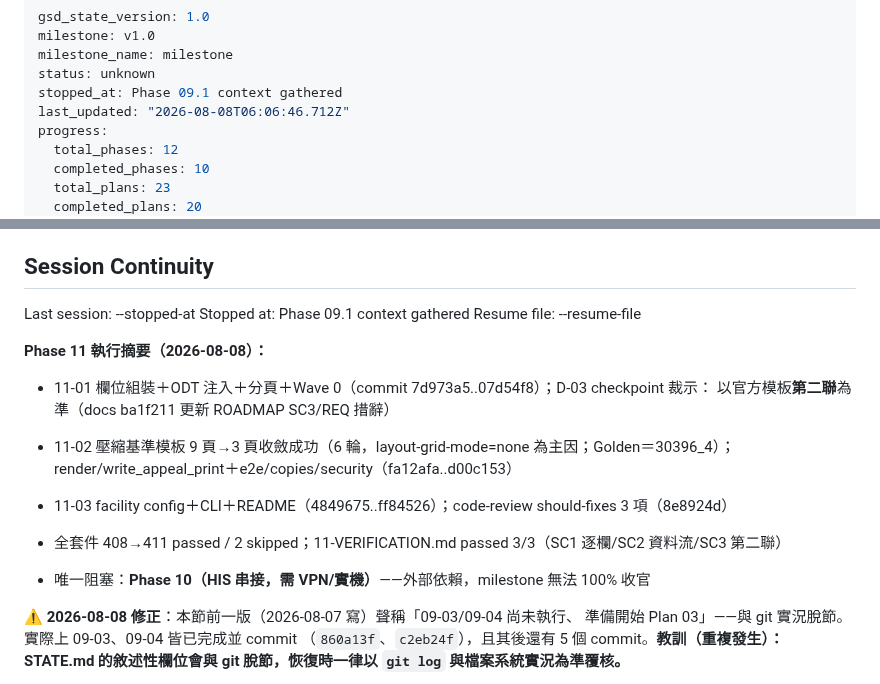
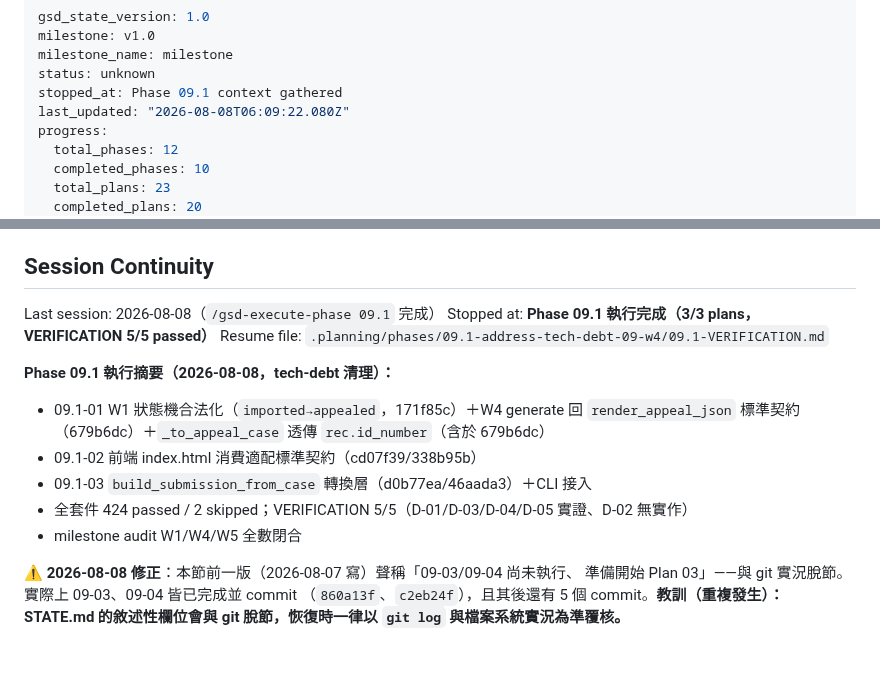
Before and after one commit to hsuyungfeng/Elcinsurrence, a Markdown page: .planning/STATE.md, 2 parts joined by grey strips. GitHub-like rendering; blank space fills up the shorter version.

Commit message:
docs(09.1): verification passed 5/5 — phase 09.1 complete

```diff
--- a/.planning/STATE.md
+++ b/.planning/STATE.md
@@ -4,7 +4,7 @@ milestone: v1.0
 milestone_name: milestone
 status: unknown
 stopped_at: Phase 09.1 context gathered
-last_updated: "2026-08-08T06:06:46.712Z"
+last_updated: "2026-08-08T06:09:22.080Z"
 progress:
   total_phases: 12
   completed_phases: 10
@@ -69,21 +69,17 @@ None. Conflict detection found zero BLOCKER-severity issues and zero competing-v
 
 ## Session Continuity
 
-Last session: --stopped-at
-Stopped at: Phase 09.1 context gathered
-Resume file: --resume-file
+Last session: 2026-08-08（`/gsd-execute-phase 09.1` 完成）
+Stopped at: **Phase 09.1 執行完成（3/3 plans，VERIFICATION 5/5 passed）**
+Resume file: `.planning/phases/09.1-address-tech-debt-09-w4/09.1-VERIFICATION.md`
 
-**Phase 11 執行摘要（2026-08-08）：**
-
-- 11-01 欄位組裝＋ODT 注入＋分頁＋Wave 0（commit 7d973a5..07d54f8）；D-03 checkpoint 裁示：
-  以官方模板**第二聯**為準（docs ba1f211 更新 ROADMAP SC3/REQ 措辭）
-
-- 11-02 壓縮基準模板 9 頁→3 頁收斂成功（6 輪，layout-grid-mode=none 為主因；Golden＝30396_4）；
-  render/write_appeal_print＋e2e/copies/security（fa12afa..d00c153）
-
-- 11-03 facility config＋CLI＋README（4849675..ff84526）；code-review should-fixes 3 項（8e8924d）
-- 全套件 408→411 passed / 2 skipped；11-VERIFICATION.md passed 3/3（SC1 逐欄/SC2 資料流/SC3 第二聯）
-- 唯一阻塞：**Phase 10（HIS 串接，需 VPN/實機）**——外部依賴，milestone 無法 100% 收官
+**Phase 09.1 執行摘要（2026-08-08，tech-debt 清理）：**
+- 09.1-01 W1 狀態機合法化（`imported→appealed`，171f85c）＋W4 generate 回 `render_appeal_json`
+  標準契約（679b6dc）＋`_to_appeal_case` 透傳 `rec.id_number`（含於 679b6dc）
+- 09.1-02 前端 index.html 消費適配標準契約（cd07f39/338b95b）
+- 09.1-03 `build_submission_from_case` 轉換層（d0b77ea/46aada3）＋CLI 接入
+- 全套件 424 passed / 2 skipped；VERIFICATION 5/5（D-01/D-03/D-04/D-05 實證、D-02 無實作）
+- milestone audit W1/W4/W5 全數閉合
 
 **⚠️ 2026-08-08 修正**：本節前一版（2026-08-07 寫）聲稱「09-03/09-04 尚未執行、
 準備開始 Plan 03」——與 git 實況脫節。實際上 09-03、09-04 皆已完成並 commit
```
Also changed, not shown: .planning/ROADMAP.md (+4 -4 lines), 1 other file.
